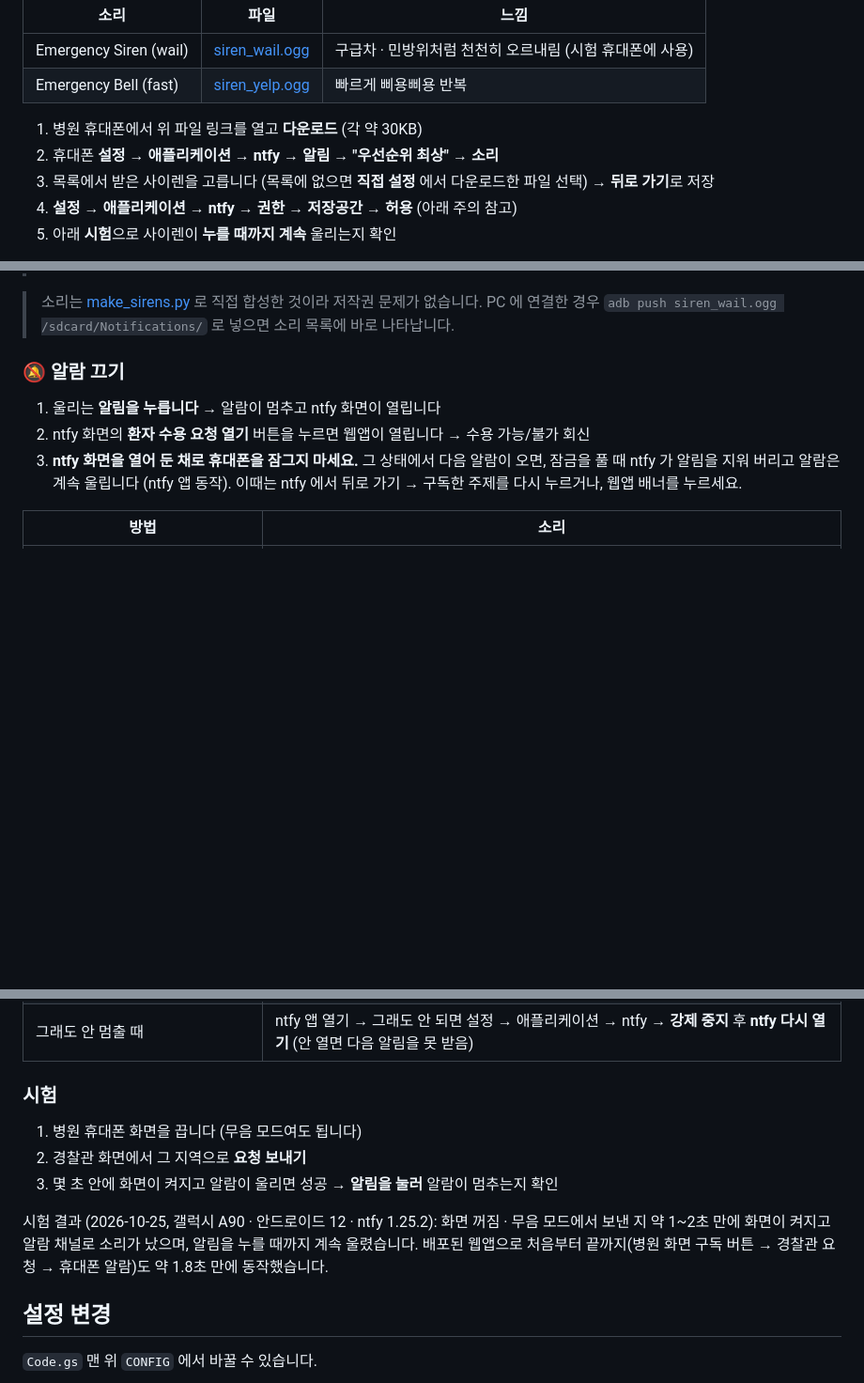
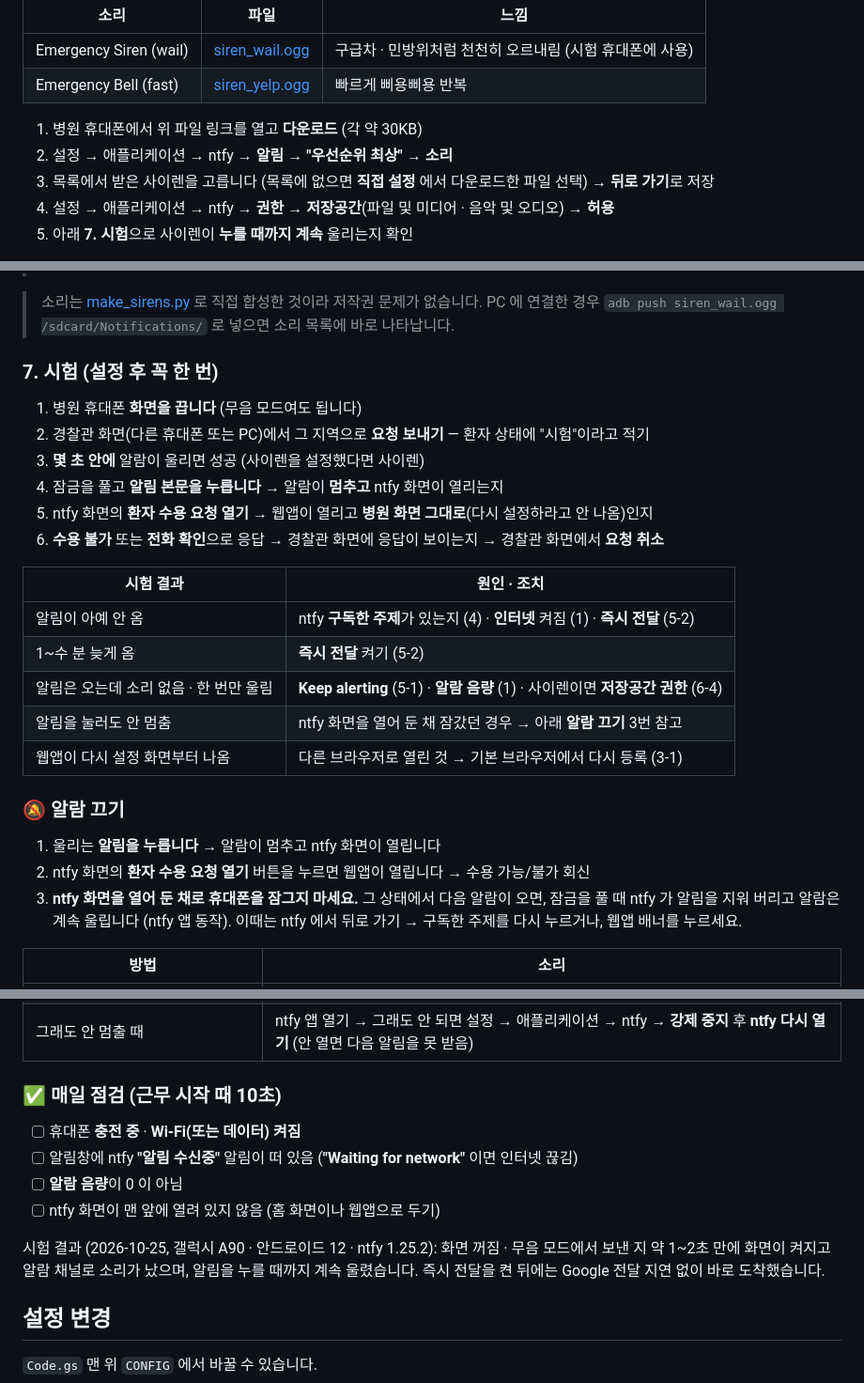
Before and after one commit to bandit1397/emergency-ntfy, a Markdown page: README.md, 3 parts joined by grey strips. Shown at 94% size. Rendered like a GitHub page; blank space fills up the shorter version.

Commit message:
README: 병원 휴대폰 설정 상세 안내 (기본 설정 · ntfy 설치 · 권한 · 구독 · 즉시 전달 · 사이렌 · 시험 · 문제 해결 · 매일 점검)
Co-Authored-By: Claude Opus 5.5 <noreply@anthropic.com>

```diff
--- a/README.md
+++ b/README.md
@@ -77,9 +122,9 @@ ntfy 의 계속 울리는 소리는 ntfy 알림 종류 중 **"우선순위 최
 | Emergency Bell (fast) | [siren_yelp.ogg](docs/sounds/siren_yelp.ogg) | 빠르게 삐용삐용 반복 |
 
 1. 병원 휴대폰에서 위 파일 링크를 열고 **다운로드** (각 약 30KB)
-2. 휴대폰 **설정 → 애플리케이션 → ntfy → 알림 → "우선순위 최상"** → **소리**
+2. 설정 → 애플리케이션 → ntfy → **알림** → **"우선순위 최상"** → **소리**
 3. 목록에서 받은 사이렌을 고릅니다 (목록에 없으면 **직접 설정** 에서 다운로드한 파일 선택) → **뒤로 가기**로 저장
-4. **설정 → 애플리케이션 → ntfy → 권한 → 저장공간 → 허용** (아래 주의 참고)
-5. 아래 **시험**으로 사이렌이 **누를 때까지 계속** 울리는지 확인
+4. 설정 → 애플리케이션 → ntfy → **권한** → **저장공간**(파일 및 미디어 · 음악 및 오디오) → **허용**
+5. 아래 **7. 시험**으로 사이렌이 **누를 때까지 계속** 울리는지 확인
 
 > ⚠️ ntfy 에 **저장공간 권한이 없으면** 사이렌이 알림과 함께 **한 번만** 울리고, 계속 울리는 알람은 **아예 시작되지 않습니다.**
@@ -88,6 +133,23 @@ ntfy 의 계속 울리는 소리는 ntfy 알림 종류 중 **"우선순위 최
 
 > 소리는 [make_sirens.py](docs/sounds/make_sirens.py) 로 직접 합성한 것이라 저작권 문제가 없습니다.
 > PC 에 연결한 경우 `adb push siren_wail.ogg /sdcard/Notifications/` 로 넣으면 소리 목록에 바로 나타납니다.
+
+### 7. 시험 (설정 후 꼭 한 번)
+
+1. 병원 휴대폰 **화면을 끕니다** (무음 모드여도 됩니다)
+2. 경찰관 화면(다른 휴대폰 또는 PC)에서 그 지역으로 **요청 보내기** — 환자 상태에 "시험"이라고 적기
+3. **몇 초 안에** 알람이 울리면 성공 (사이렌을 설정했다면 사이렌)
+4. 잠금을 풀고 **알림 본문을 누릅니다** → 알람이 **멈추고** ntfy 화면이 열리는지
+5. ntfy 화면의 **환자 수용 요청 열기** → 웹앱이 열리고 **병원 화면 그대로**(다시 설정하라고 안 나옴)인지
+6. **수용 불가** 또는 **전화 확인**으로 응답 → 경찰관 화면에 응답이 보이는지 → 경찰관 화면에서 **요청 취소**
+
+| 시험 결과 | 원인 · 조치 |
+|---|---|
+| 알림이 아예 안 옴 | ntfy **구독한 주제**가 있는지 (4) · **인터넷** 켜짐 (1) · **즉시 전달** (5-2) |
+| 1~수 분 늦게 옴 | **즉시 전달** 켜기 (5-2) |
+| 알림은 오는데 소리 없음 · 한 번만 울림 | **Keep alerting** (5-1) · **알람 음량** (1) · 사이렌이면 **저장공간 권한** (6-4) |
+| 알림을 눌러도 안 멈춤 | ntfy 화면을 열어 둔 채 잠갔던 경우 → 아래 **알람 끄기** 3번 참고 |
+| 웹앱이 다시 설정 화면부터 나옴 | 다른 브라우저로 열린 것 → 기본 브라우저에서 다시 등록 (3-1) |
 
 ### 🔕 알람 끄기
 
@@ -106,15 +168,16 @@ ntfy 의 계속 울리는 소리는 ntfy 알림 종류 중 **"우선순위 최
 | 알림의 **환자 수용 요청 열기** 버튼 | ❌ 웹앱은 열리지만 알람은 계속 → 웹앱의 빨간 배너를 눌러 끄기 |
 | 그래도 안 멈출 때 | ntfy 앱 열기 → 그래도 안 되면 설정 → 애플리케이션 → ntfy → **강제 중지** 후 **ntfy 다시 열기** (안 열면 다음 알림을 못 받음) |
 
-### 시험
+### ✅ 매일 점검 (근무 시작 때 10초)
 
-1. 병원 휴대폰 화면을 끕니다 (무음 모드여도 됩니다)
-2. 경찰관 화면에서 그 지역으로 **요청 보내기**
-3. 몇 초 안에 화면이 켜지고 알람이 울리면 성공 → **알림을 눌러** 알람이 멈추는지 확인
+- [ ] 휴대폰 **충전 중** · **Wi-Fi(또는 데이터) 켜짐**
+- [ ] 알림창에 ntfy **"알림 수신중"** 알림이 떠 있음 (**"Waiting for network"** 이면 인터넷 끊김)
+- [ ] **알람 음량**이 0 이 아님
+- [ ] ntfy 화면이 맨 앞에 열려 있지 않음 (홈 화면이나 웹앱으로 두기)
 
 시험 결과 (2026-10-25, 갤럭시 A90 · 안드로이드 12 · ntfy 1.25.2): 화면 꺼짐 · 무음 모드에서 보낸 지 약 1~2초 만에
 화면이 켜지고 알람 채널로 소리가 났으며, 알림을 누를 때까지 계속 울렸습니다.
-배포된 웹앱으로 처음부터 끝까지(병원 화면 구독 버튼 → 경찰관 요청 → 휴대폰 알람)도 약 1.8초 만에 동작했습니다.
+즉시 전달을 켠 뒤에는 Google 전달 지연 없이 바로 도착했습니다.
 
 ## 설정 변경
 
```
Also changed, not shown: other parts of README.md (+59 -14 lines).
